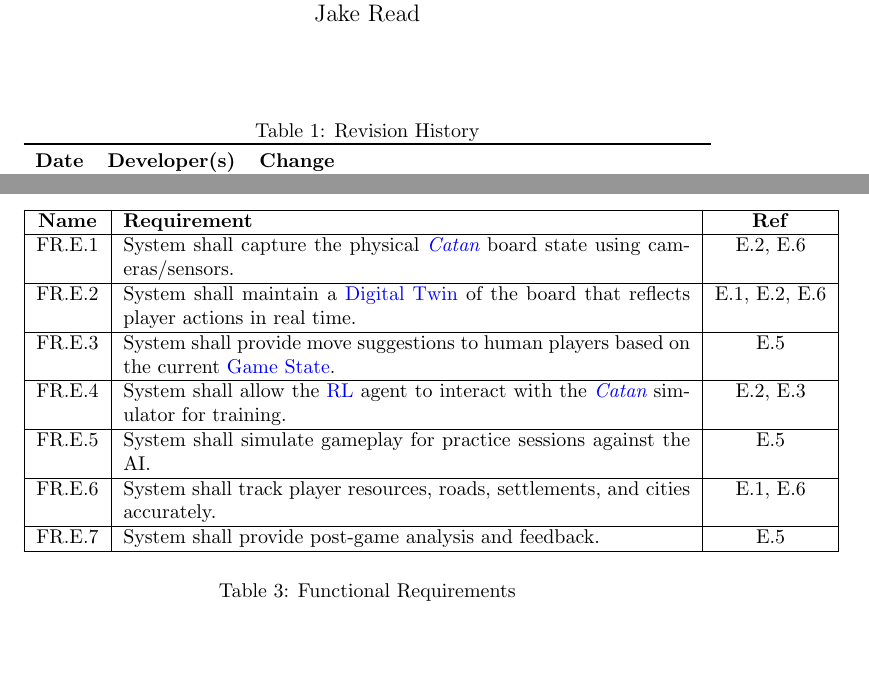
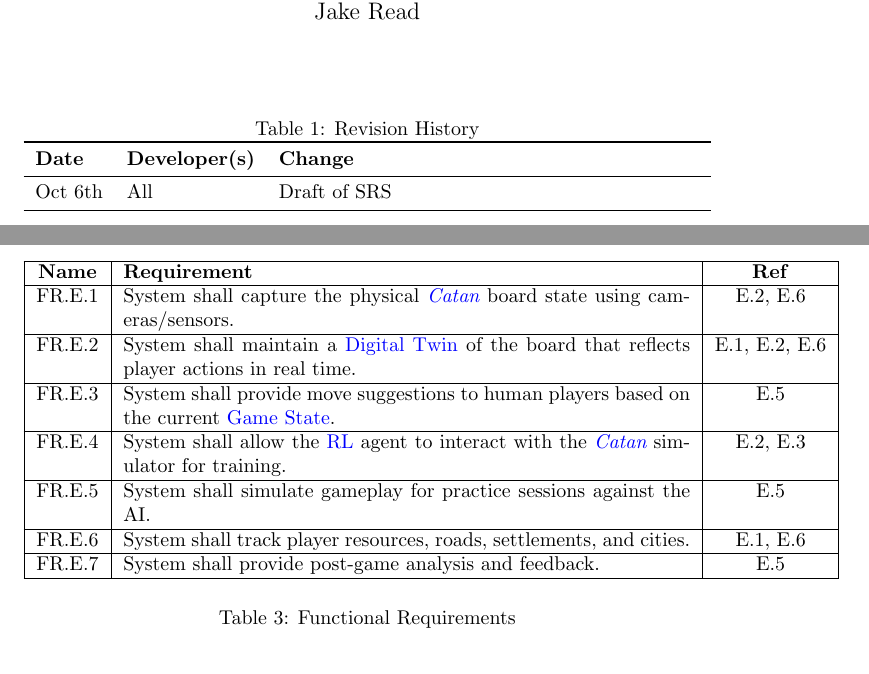
Before and after one commit to SY3141/RLCatan, a LaTeX document (docs/SRS-Meyer/SRS.tex): two parts of pages 1 and 8 of 25, joined at a grey line, cut so that both start at the same text. Compiled offline with pdfLaTeX.

Commit message:
rev history

```diff
--- a/docs/SRS-Meyer/SRS.tex
+++ b/docs/SRS-Meyer/SRS.tex
@@ -32,7 +32,7 @@
 \toprule
 \textbf{Date} & \textbf{Developer(s)} & \textbf{Change}\\
 \midrule
-... & ... & ...\\
+Oct 6th & All & Draft of SRS\\
 \bottomrule
 \end{tabularx}
 \end{table}
@@ -204,7 +204,7 @@ Despite its popularity, the inherent complexity of \emph{\Catan{}} presents a si
     \hline
     FR.E.5 & System shall simulate gameplay for practice sessions against the AI. & E.5 \\
     \hline
-    FR.E.6 & System shall track player resources, roads, settlements, and cities accurately. & E.1, E.6 \\
+    FR.E.6 & System shall track player resources, roads, settlements, and cities. & E.1, E.6 \\
     \hline
     FR.E.7 & System shall provide post-game analysis and feedback. & E.5 \\
     \hline
```
